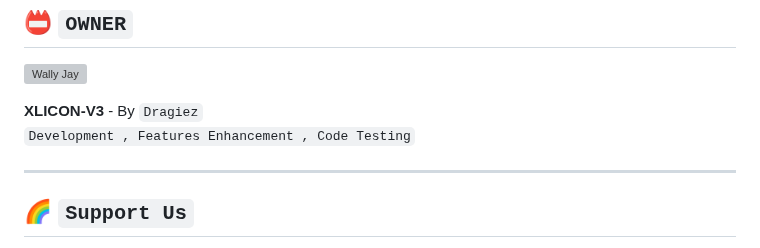
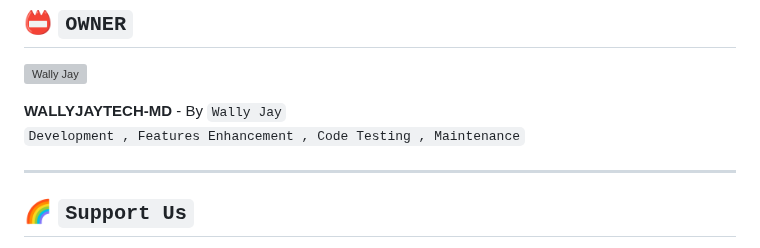
Before and after one commit to wallyjaytechh/WALLYJAYTECH-MD, a Markdown page: README.md, the part around one of its changes. GitHub-like rendering; grey boxes are pictures that could not be loaded.

Commit message:
✌𝓦𝓐𝓛𝓛𝓨𝓙𝓐𝓨𝓣𝓔𝓒𝓗-𝓜𝓓✌

```diff
--- a/README.md
+++ b/README.md
@@ -203,9 +202,9 @@ NOW Deploy👇
 ## 📛 `OWNER`
 <a href="https://github.com/wallyjaytechh"><img src="https://github.com/wallyjaytechh.png" width="250" height="250" alt="Wally Jay"/></a>
 
-**XLICON-V3** - By `Dragiez`
+**WALLYJAYTECH-MD** - By `Wally Jay`
 <br>
-`Development , Features Enhancement , Code Testing`
+`Development , Features Enhancement , Code Testing , Maintenance`
 
 -------
 
```
Also changed, not shown: other parts of README.md (+1 -2 lines).
